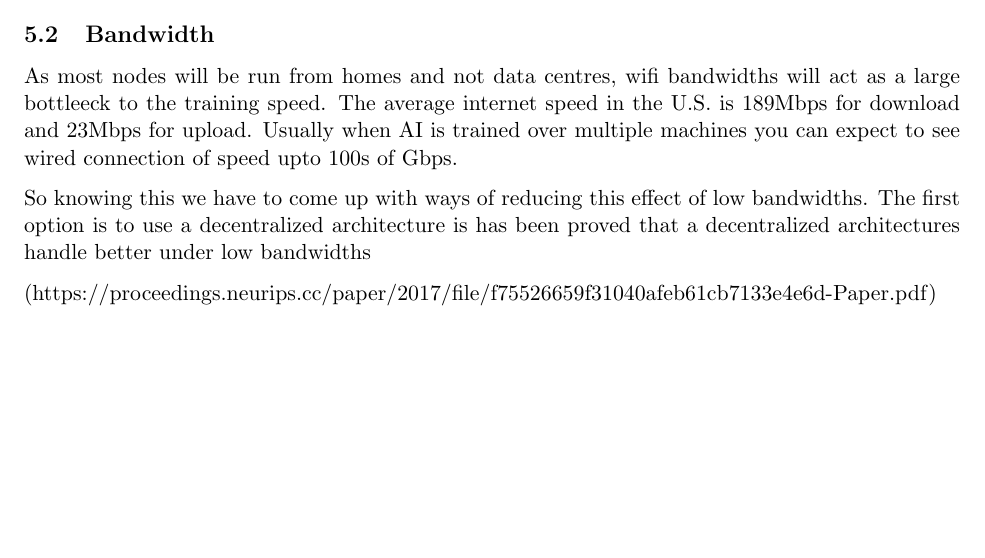
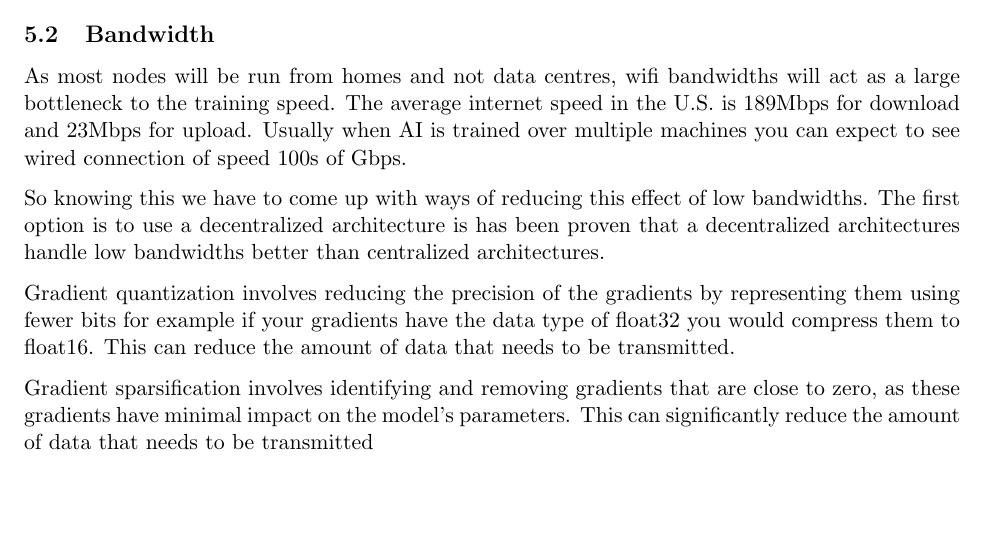
Before and after one commit to BigBalloon8/DECINT-node, a LaTeX document (Whitepaper/white_paper.tex): part of page 7 of 7 before the commit and part of page 7 of 8 after it, cut so that both start at the same text, the shorter picture padded with empty space. Compiled offline with pdfLaTeX.

Commit message:
upadte whitepaper

```diff
--- a/Whitepaper/white_paper.tex
+++ b/Whitepaper/white_paper.tex
@@ -193,17 +193,19 @@ After the all reduce takes place each parameter can be divided by n number of re
 In order for each replica to be working at maximum efficiency they must finish calculating their gradients at the same time otherwise replicas can become idol.
 
 \subsection{Bandwidth}
-As most nodes will be run from homes and not data centres, wifi bandwidths will act as a large bottleeck to the training speed. The average internet speed in the U.S. is 189Mbps for download and 23Mbps for upload. Usually when AI is trained over multiple machines you can expect to see wired connection of speed upto 100s of Gbps.
+As most nodes will be run from homes and not data centres, wifi bandwidths will act as a large bottleneck to the training speed. The average internet speed in the U.S. is 189Mbps for download and 23Mbps for upload. Usually when AI is trained over multiple machines you can expect to see wired connection of speed 100s of Gbps.
 
-So knowing this we have to come up with ways of reducing this effect of low bandwidths. The first option is to use a decentralized architecture is has been proved that a decentralized architectures handle better under low bandwidths
+So knowing this we have to come up with ways of reducing this effect of low bandwidths. The first option is to use a decentralized architecture is has been proven that a decentralized architectures handle low bandwidths better than centralized architectures.
 
-(https://proceedings.neurips.cc/paper/2017/file/f75526659f31040afeb61cb7133e4e6d-Paper.pdf)
+Gradient quantization involves reducing the precision of the gradients by representing them using fewer bits for example if your gradients have the data type of float32 you would compress them to float16. This can reduce the amount of data that needs to be transmitted.
+
+Gradient sparsification involves identifying and removing gradients that are close to zero, as these gradients have minimal impact on the model's parameters. This can significantly reduce the amount of data that needs to be transmitted
+
 
 \subsection{Synchronism}
 
 \subsection{Latency}
 
 \bibliographystyle{plain}
-
 \bibliography{reference}
 \end{document}
```
Also changed, not shown: Whitepaper/white_paper.pdf.
